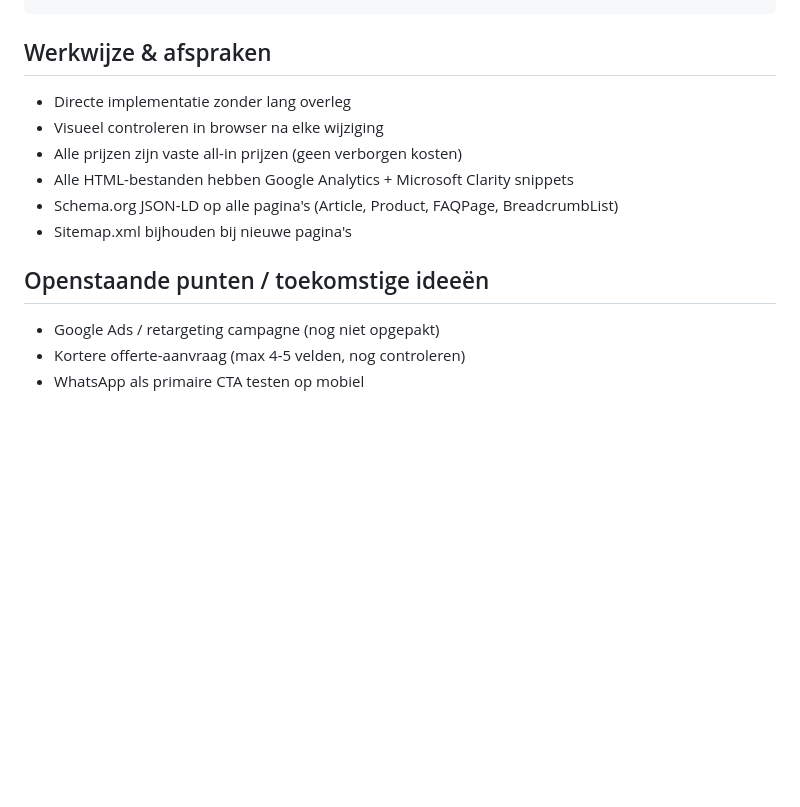
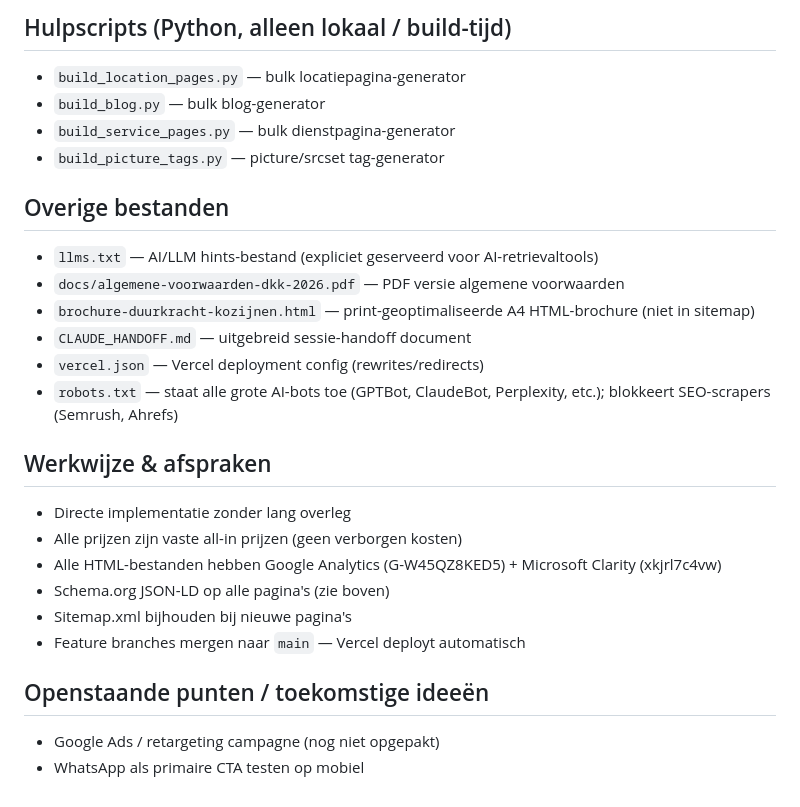
Before and after one commit to Michaelvanoostveen/DuurkrachtKozijnen, a Markdown page: CLAUDE.md, the part around one of its changes. Rendered like a GitHub page; blank space fills up the shorter version.

```diff
--- a/CLAUDE.md
+++ b/CLAUDE.md
@@ -96,13 +140,25 @@
+## Hulpscripts (Python, alleen lokaal / build-tijd)
+- `build_location_pages.py` — bulk locatiepagina-generator
+- `build_blog.py` — bulk blog-generator
+- `build_service_pages.py` — bulk dienstpagina-generator
+- `build_picture_tags.py` — picture/srcset tag-generator
+
+## Overige bestanden
+- `llms.txt` — AI/LLM hints-bestand (expliciet geserveerd voor AI-retrievaltools)
+- `docs/algemene-voorwaarden-dkk-2026.pdf` — PDF versie algemene voorwaarden
+- `brochure-duurkracht-kozijnen.html` — print-geoptimaliseerde A4 HTML-brochure (niet in sitemap)
+- `CLAUDE_HANDOFF.md` — uitgebreid sessie-handoff document
+- `vercel.json` — Vercel deployment config (rewrites/redirects)
+- `robots.txt` — staat alle grote AI-bots toe (GPTBot, ClaudeBot, Perplexity, etc.); blokkeert SEO-scrapers (Semrush, Ahrefs)
 
 ## Werkwijze & afspraken
 - Directe implementatie zonder lang overleg
-- Visueel controleren in browser na elke wijziging
 - Alle prijzen zijn vaste all-in prijzen (geen verborgen kosten)
-- Alle HTML-bestanden hebben Google Analytics + Microsoft Clarity snippets
-- Schema.org JSON-LD op alle pagina's (Article, Product, FAQPage, BreadcrumbList)
+- Alle HTML-bestanden hebben Google Analytics (G-W45QZ8KED5) + Microsoft Clarity (xkjrl7c4vw)
+- Schema.org JSON-LD op alle pagina's (zie boven)
 - Sitemap.xml bijhouden bij nieuwe pagina's
+- Feature branches mergen naar `main` — Vercel deployt automatisch
 
 ## Openstaande punten / toekomstige ideeën
 - Google Ads / retargeting campagne (nog niet opgepakt)
-- Kortere offerte-aanvraag (max 4-5 velden, nog controleren)
 - WhatsApp als primaire CTA testen op mobiel
```
Also changed, not shown: other parts of CLAUDE.md (+74 -30 lines).
